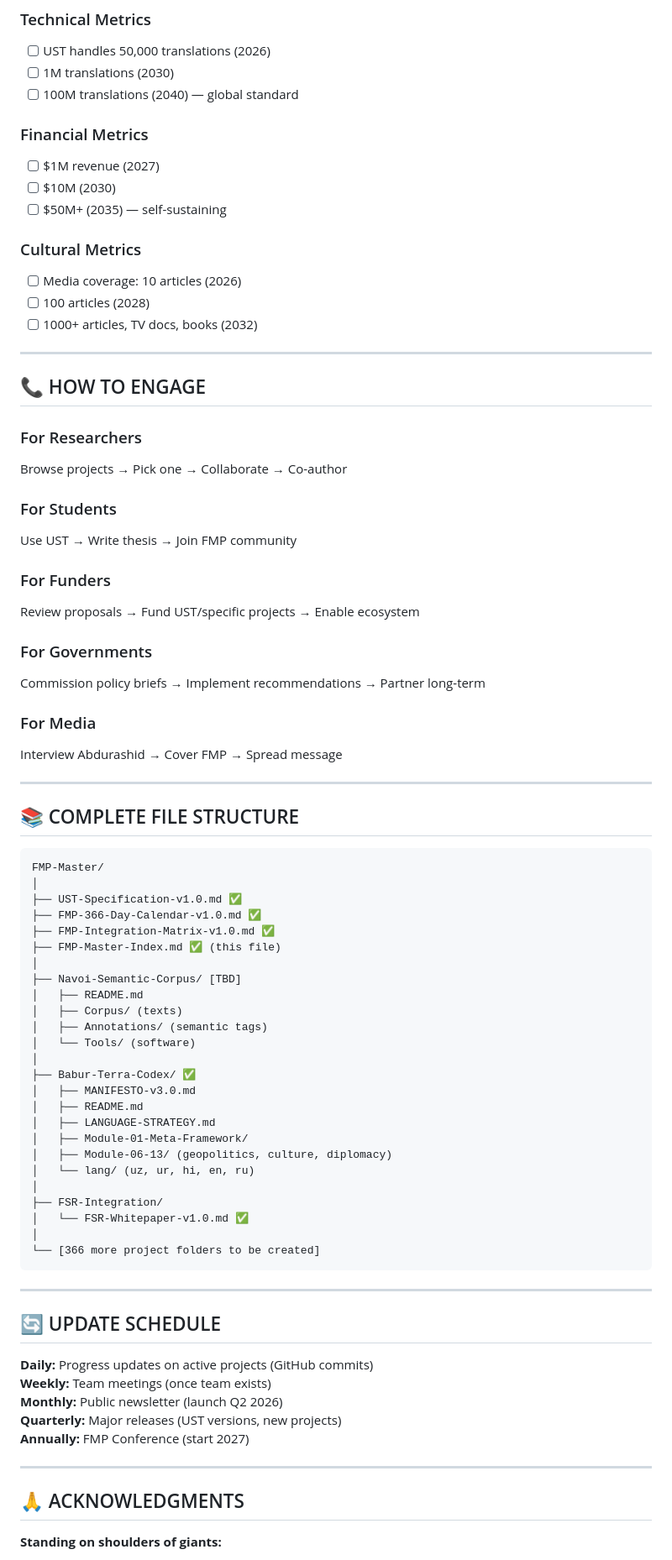
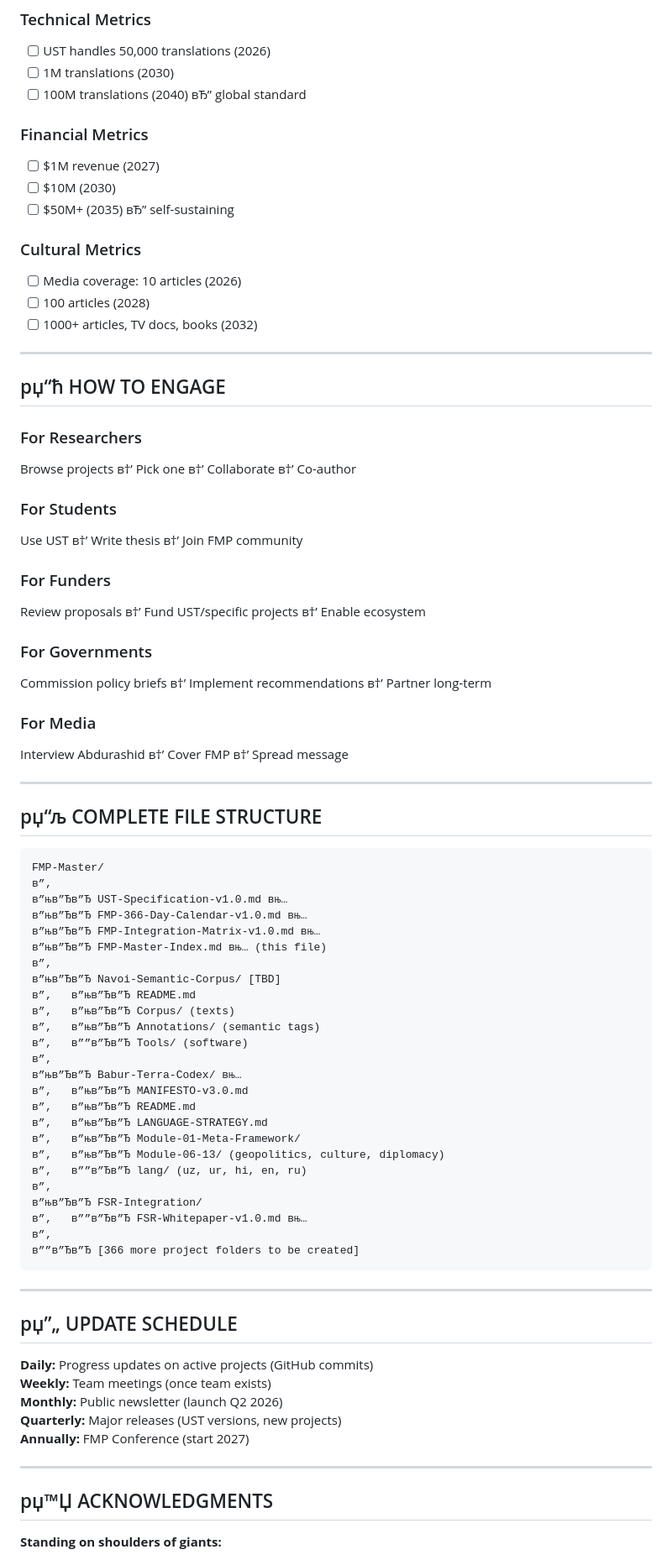
Before and after one commit to Secret-Uzbek/terra-ust-core, a Markdown page: FMP-Master-Index.md, the part around one of its changes. Shown at 84% size. Rendered like a GitHub page.

````diff
--- a/FMP-Master-Index.md
+++ b/FMP-Master-Index.md
@@ -260,12 +260,12 @@ UST (Core Infrastructure)
 ### Technical Metrics
 - [ ] UST handles 50,000 translations (2026)
 - [ ] 1M translations (2030)
-- [ ] 100M translations (2040) — global standard
+- [ ] 100M translations (2040) вЂ” global standard
 
 ### Financial Metrics
 - [ ] $1M revenue (2027)
 - [ ] $10M (2030)
-- [ ] $50M+ (2035) — self-sustaining
+- [ ] $50M+ (2035) вЂ” self-sustaining
 
 ### Cultural Metrics
 - [ ] Media coverage: 10 articles (2026)
@@ -274,58 +274,58 @@ UST (Core Infrastructure)
 
 ---
 
-## 📞 HOW TO ENGAGE
+## рџ“ћ HOW TO ENGAGE
 
 ### For Researchers
-Browse projects → Pick one → Collaborate → Co-author
+Browse projects в†’ Pick one в†’ Collaborate в†’ Co-author
 
 ### For Students
-Use UST → Write thesis → Join FMP community
+Use UST в†’ Write thesis в†’ Join FMP community
 
 ### For Funders
-Review proposals → Fund UST/specific projects → Enable ecosystem
+Review proposals в†’ Fund UST/specific projects в†’ Enable ecosystem
 
 ### For Governments
-Commission policy briefs → Implement recommendations → Partner long-term
+Commission policy briefs в†’ Implement recommendations в†’ Partner long-term
 
 ### For Media
-Interview Abdurashid → Cover FMP → Spread message
+Interview Abdurashid в†’ Cover FMP в†’ Spread message
 
 ---
 
-## 📚 COMPLETE FILE STRUCTURE
+## рџ“љ COMPLETE FILE STRUCTURE
 
 ```
 FMP-Master/
-│
-├── UST-Specification-v1.0.md ✅
-├── FMP-366-Day-Calendar-v1.0.md ✅
-├── FMP-Integration-Matrix-v1.0.md ✅
-├── FMP-Master-Index.md ✅ (this file)
-│
-├── Navoi-Semantic-Corpus/ [TBD]
-│   ├── README.md
-│   ├── Corpus/ (texts)
-│   ├── Annotations/ (semantic tags)
-│   └── Tools/ (software)
-│
-├── Babur-Terra-Codex/ ✅
-│   ├── MANIFESTO-v3.0.md
-│   ├── README.md
-│   ├── LANGUAGE-STRATEGY.md
-│   ├── Module-01-Meta-Framework/
-│   ├── Module-06-13/ (geopolitics, culture, diplomacy)
-│   └── lang/ (uz, ur, hi, en, ru)
-│
-├── FSR-Integration/
-│   └── FSR-Whitepaper-v1.0.md ✅
-│
-└── [366 more project folders to be created]
+в”‚
+в”њв”Ђв”Ђ UST-Specification-v1.0.md вњ…
+в”њв”Ђв”Ђ FMP-366-Day-Calendar-v1.0.md вњ…
+в”њв”Ђв”Ђ FMP-Integration-Matrix-v1.0.md вњ…
+в”њв”Ђв”Ђ FMP-Master-Index.md вњ… (this file)
+в”‚
+в”њв”Ђв”Ђ Navoi-Semantic-Corpus/ [TBD]
+в”‚   в”њв”Ђв”Ђ README.md
+в”‚   в”њв”Ђв”Ђ Corpus/ (texts)
+в”‚   в”њв”Ђв”Ђ Annotations/ (semantic tags)
+в”‚   в””в”Ђв”Ђ Tools/ (software)
+в”‚
+в”њв”Ђв”Ђ Babur-Terra-Codex/ вњ…
+в”‚   в”њв”Ђв”Ђ MANIFESTO-v3.0.md
+в”‚   в”њв”Ђв”Ђ README.md
+в”‚   в”њв”Ђв”Ђ LANGUAGE-STRATEGY.md
+в”‚   в”њв”Ђв”Ђ Module-01-Meta-Framework/
+в”‚   в”њв”Ђв”Ђ Module-06-13/ (geopolitics, culture, diplomacy)
+в”‚   в””в”Ђв”Ђ lang/ (uz, ur, hi, en, ru)
+в”‚
+в”њв”Ђв”Ђ FSR-Integration/
+в”‚   в””в”Ђв”Ђ FSR-Whitepaper-v1.0.md вњ…
+в”‚
+в””в”Ђв”Ђ [366 more project folders to be created]
 ```
 
 ---
 
-## 🔄 UPDATE SCHEDULE
+## рџ”„ UPDATE SCHEDULE
 
 **Daily:** Progress updates on active projects (GitHub commits)
 **Weekly:** Team meetings (once team exists)
@@ -335,6 +335,6 @@ FMP-Master/
 
 ---
 
-## 🙏 ACKNOWLEDGMENTS
+## рџ™Џ ACKNOWLEDGMENTS
 
 **Standing on shoulders of giants:**
````
Also changed, not shown: other parts of FMP-Master-Index.md (+57 -57 lines).
